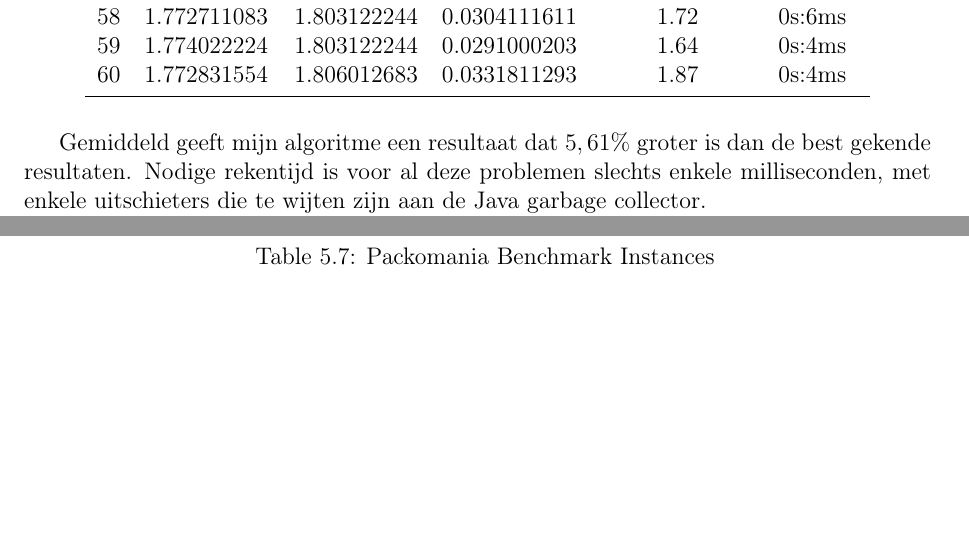
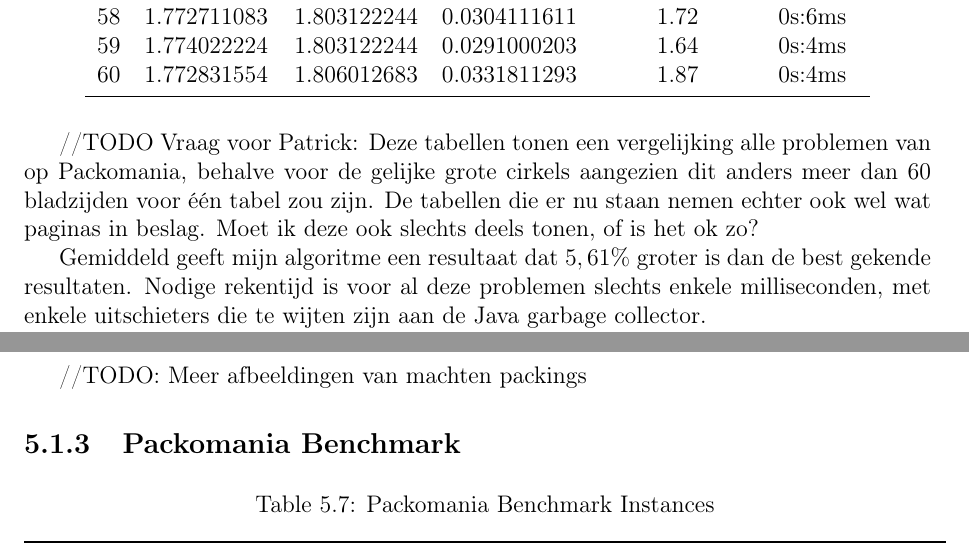
Before and after one commit to circle-packing/docs, a LaTeX thesis (thesis/thesis.tex): two parts of pages 50 and 52 of 58 before the commit and two parts of pages 50 and 52 of 59 after it, joined at a grey line, cut so that both start at the same text, the shorter picture padded with empty space. Compiled offline with pdfLaTeX.

Commit message:
Een todo en vraag toegevoegd.

```diff
--- a/thesis/thesis.tex
+++ b/thesis/thesis.tex
@@ -1047,6 +1047,9 @@ In onderstaande tabellen worden alle resultaten van deze problemen gegeven:
 
 \powerTable{Packomania \ensuremath{r_i=i^{-2/3}}}{388}{444}
 
+
+//TODO Vraag voor Patrick: Deze tabellen tonen een vergelijking alle problemen van op Packomania, behalve voor de gelijke grote cirkels aangezien dit anders meer dan 60 bladzijden voor één tabel zou zijn. De tabellen die er nu staan nemen echter ook wel wat paginas in beslag. Moet ik deze ook slechts deels tonen, of is het ok zo?
+
 Gemiddeld geeft mijn algoritme een resultaat dat $5,61\%$ groter is dan de best gekende resultaten.
 Nodige rekentijd is voor al deze problemen slechts enkele milliseconden, met enkele uitschieters die te wijten zijn aan de Java garbage collector.
 
@@ -1066,6 +1069,8 @@ Zij hadden echter geen goed stopping-criteria, en deze tijd was dus de tijd nodi
   \includegraphics[width=0.65\textwidth]{packing-neg1div5-1000.png}
   \caption{Packing voor 1000 cirkels met verdeling $r_i=i^{-1/5}$} \label{fig:packing-neg1div5-1000}
 \end{figure}
+
+//TODO: Meer afbeeldingen van machten packings
 
 \subsection{Packomania Benchmark}
 
```
Also changed, not shown: thesis/thesis.pdf.
